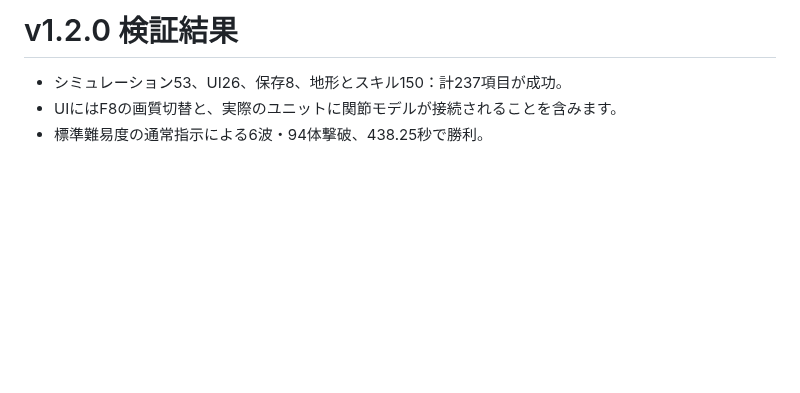
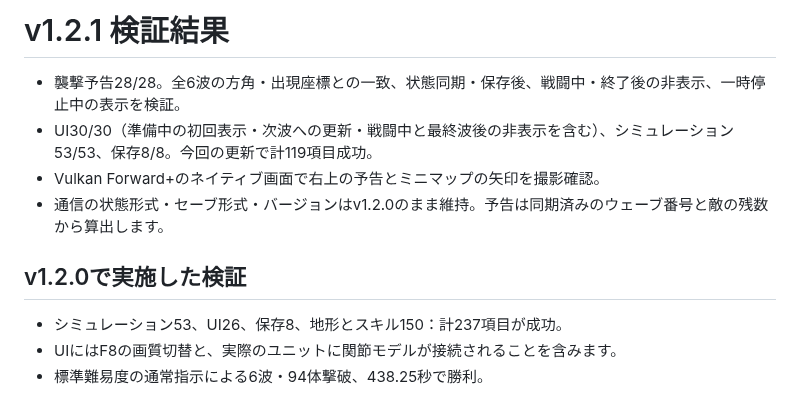
Before and after one commit to jaiaso/emberwatch, a Markdown page: docs/verification.md, the part around the change. Drawn GitHub-style; blank space fills up the shorter version.

```diff
--- a/docs/verification.md
+++ b/docs/verification.md
@@ -1,4 +1,11 @@
-# v1.2.0 検証結果
+# v1.2.1 検証結果
+
+- 襲撃予告28/28。全6波の方角・出現座標との一致、状態同期・保存後、戦闘中・終了後の非表示、一時停止中の表示を検証。
+- UI30/30（準備中の初回表示・次波への更新・戦闘中と最終波後の非表示を含む）、シミュレーション53/53、保存8/8。今回の更新で計119項目成功。
+- Vulkan Forward+のネイティブ画面で右上の予告とミニマップの矢印を撮影確認。
+- 通信の状態形式・セーブ形式・バージョンはv1.2.0のまま維持。予告は同期済みのウェーブ番号と敵の残数から算出します。
+
+## v1.2.0で実施した検証
 
 - シミュレーション53、UI26、保存8、地形とスキル150：計237項目が成功。
 - UIにはF8の画質切替と、実際のユニットに関節モデルが接続されることを含みます。
```
Also changed, not shown: CHANGELOG.md (+6 -0 lines), README.md (+9 -3 lines), docs/attack-preview.jpg (added), 10 other files.
